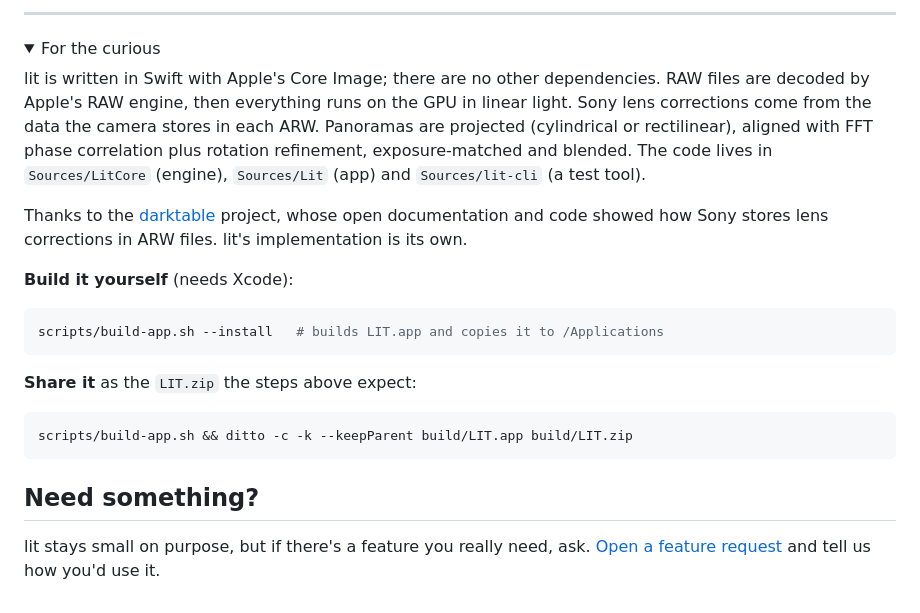
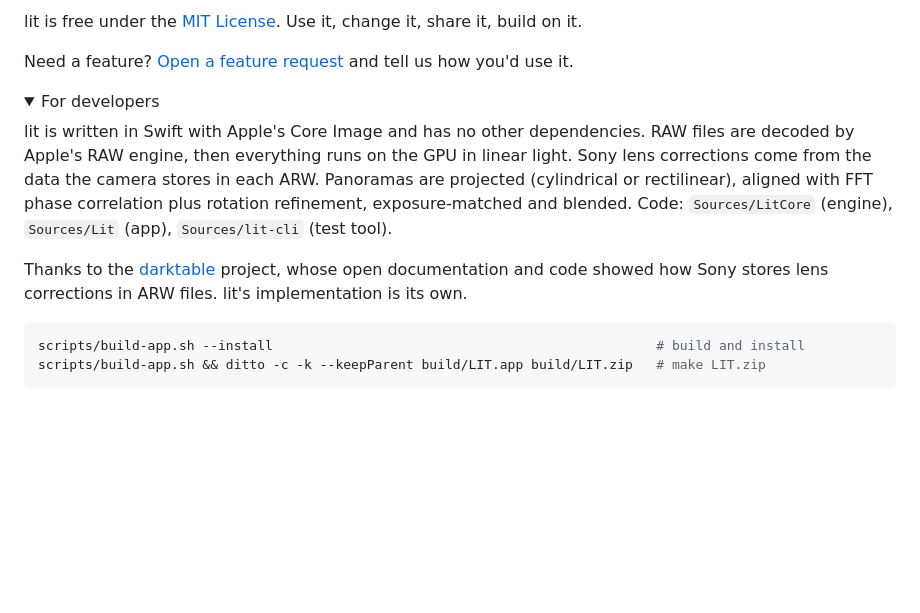
Before and after one commit to sandeep-josyula/lit, a Markdown page: README.md, the part around one of its changes. Rendered like a GitHub page; folded sections open; blank space fills up the shorter version.

````diff
--- a/README.md
+++ b/README.md
@@ -89,35 +60,25 @@ On any slider: double-click to reset, hold ⌥ for fine control, or click the nu
 
----
+lit is free under the [MIT License](LICENSE). Use it, change it, share it, build on it.
+
+Need a feature? [Open a feature request](https://github.com/sandeep-josyula/lit/issues/new)
+and tell us how you'd use it.
 
 <details>
-<summary>For the curious</summary>
+<summary>For developers</summary>
 
-lit is written in Swift with Apple's Core Image; there are no other dependencies. RAW files
-are decoded by Apple's RAW engine, then everything runs on the GPU in linear light. Sony lens
+lit is written in Swift with Apple's Core Image and has no other dependencies. RAW files are
+decoded by Apple's RAW engine, then everything runs on the GPU in linear light. Sony lens
 corrections come from the data the camera stores in each ARW. Panoramas are projected
 (cylindrical or rectilinear), aligned with FFT phase correlation plus rotation refinement,
-exposure-matched and blended. The code lives in `Sources/LitCore` (engine), `Sources/Lit`
-(app) and `Sources/lit-cli` (a test tool).
+exposure-matched and blended. Code: `Sources/LitCore` (engine), `Sources/Lit` (app),
+`Sources/lit-cli` (test tool).
 
 Thanks to the [darktable](https://www.darktable.org) project, whose open documentation and
 code showed how Sony stores lens corrections in ARW files. lit's implementation is its own.
 
-**Build it yourself** (needs Xcode):
-
 ```sh
-scripts/build-app.sh --install   # builds LIT.app and copies it to /Applications
-```
-
-**Share it** as the `LIT.zip` the steps above expect:
-
-```sh
-scripts/build-app.sh && ditto -c -k --keepParent build/LIT.app build/LIT.zip
+scripts/build-app.sh --install                                                 # build and install
+scripts/build-app.sh && ditto -c -k --keepParent build/LIT.app build/LIT.zip   # make LIT.zip
 ```
 
 </details>
-
-## Need something?
-
-lit stays small on purpose, but if there's a feature you really need, ask.
-[Open a feature request](https://github.com/sandeep-josyula/lit/issues/new) and tell us how
-you'd use it.
````
Also changed, not shown: other parts of README.md (+25 -54 lines), Assets/screenshot.jpg (added).
